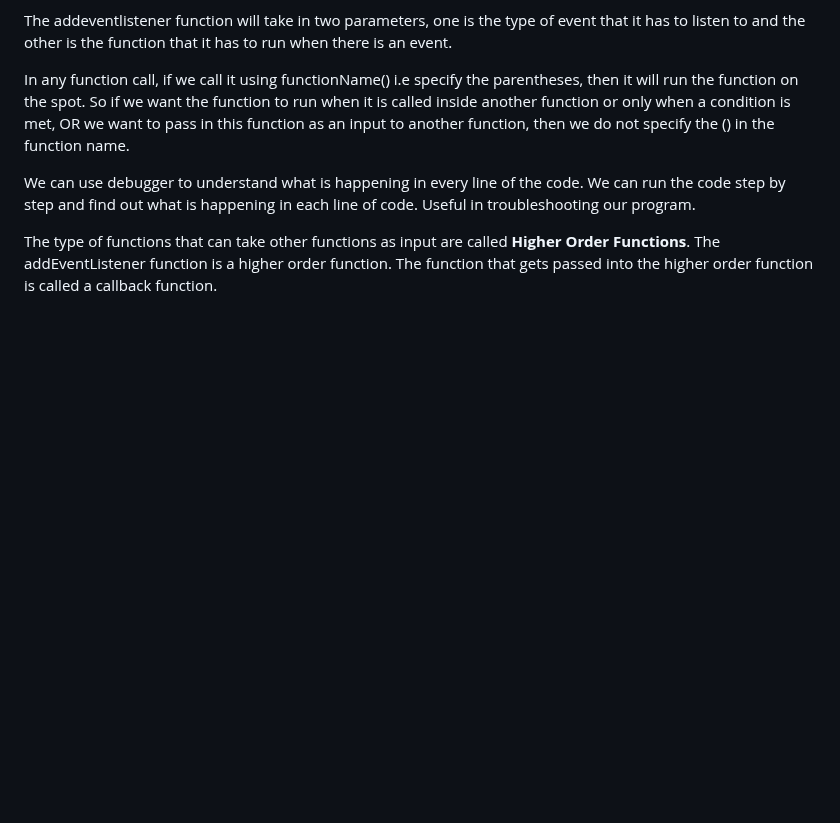
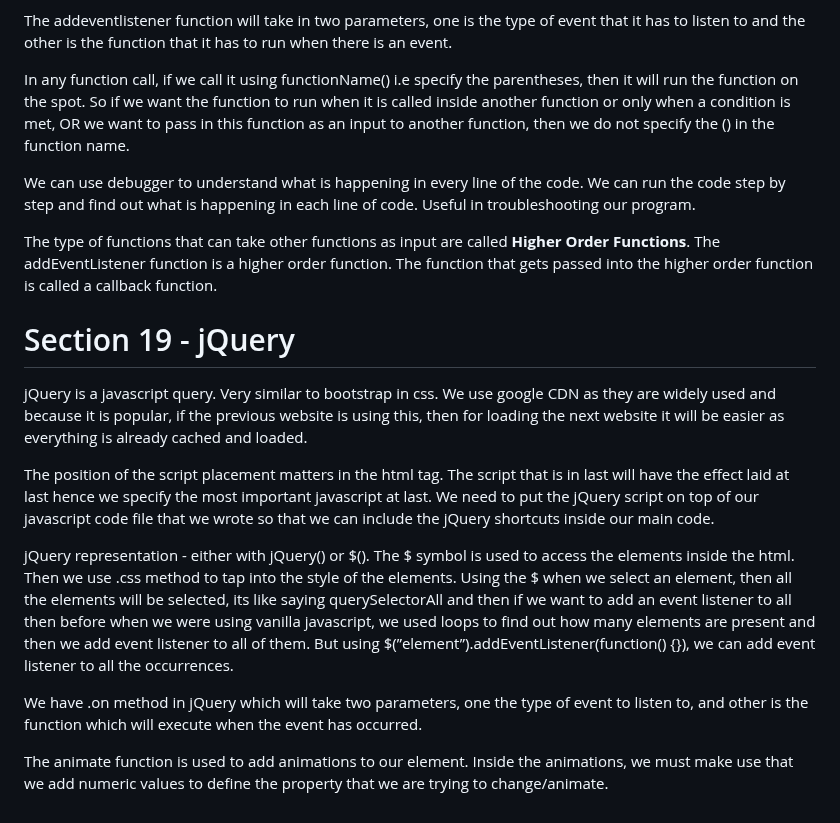
Before and after one commit to YashwanthRaj/The-Complete-Web-Development-Bootcamp, a Markdown page: README.md, the part around the change. Rendered like a GitHub page; blank space fills up the shorter version.

```diff
--- a/README.md
+++ b/README.md
@@ -428,3 +428,15 @@ In any function call, if we call it using functionName() i.e specify the parenth
 We can use debugger to understand what is happening in every line of the code. We can run the code step by step and find out what is happening in each line of code. Useful in troubleshooting our program.
 
 The type of functions that can take other functions as input are called **Higher Order Functions**. The addEventListener function is a higher order function. The function that gets passed into the higher order function is called a callback function.
+
+# Section 19 - jQuery
+
+jQuery is a javascript query. Very similar to bootstrap in css. We use google CDN as they are widely used and because it is popular, if the previous website is using this, then for loading the next website it will be easier as everything is already cached and loaded.
+
+The position of the script placement matters in the html tag. The script that is in last will have the effect laid at last hence we specify the most important javascript at last. We need to put the jQuery script on top of our javascript code file that we wrote so that we can include the jQuery shortcuts inside our main code.
+
+jQuery representation - either with jQuery() or $(). The $ symbol is used to access the elements inside the html. Then we use .css method to tap into the style of the elements. Using the $ when we select an element, then all the elements will be selected, its like saying querySelectorAll and then if we want to add an event listener to all then before when we were using vanilla javascript, we used loops to find out how many elements are present and then we add event listener to all of them. But using $(”element”).addEventListener(function() {}), we can add event listener to all the occurrences.
+
+We have .on method in jQuery which will take two parameters, one the type of event to listen to, and other is the function which will execute when the event has occurred.
+
+The animate function is used to add animations to our element. Inside the animations, we must make use that we add numeric values to define the property that we are trying to change/animate.
```
